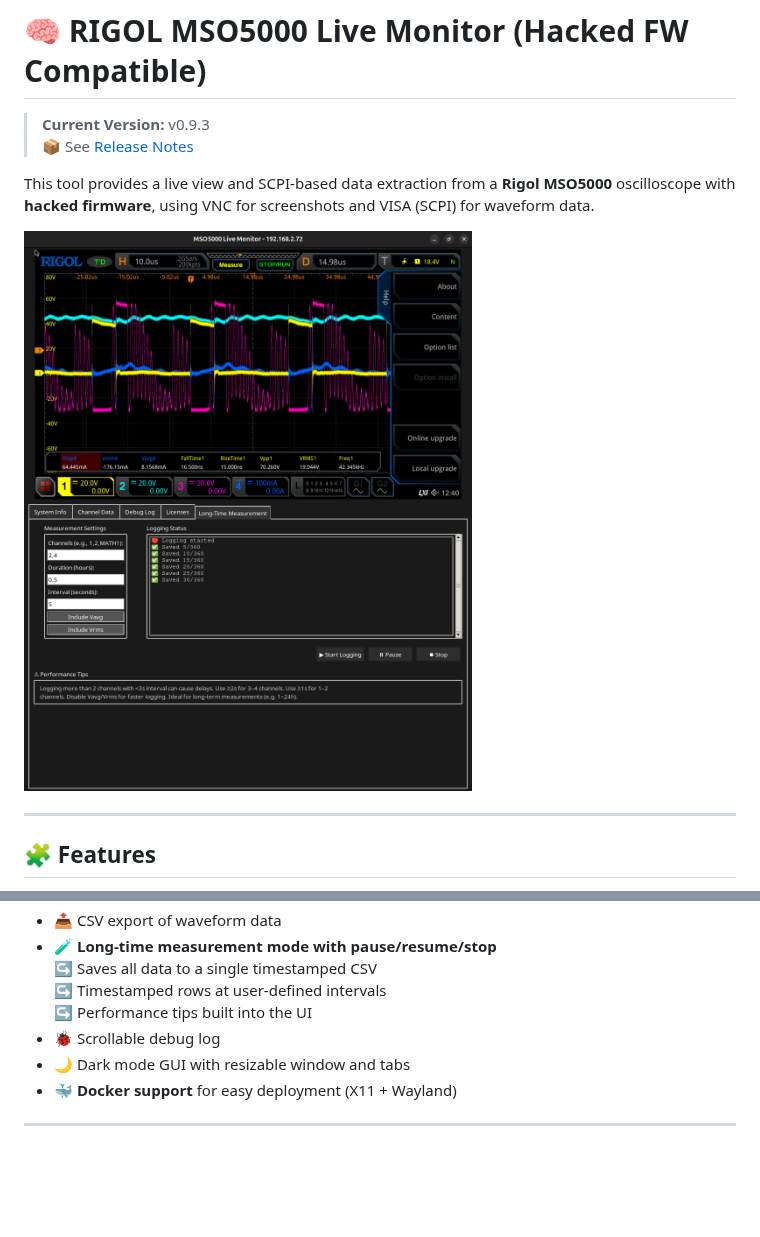
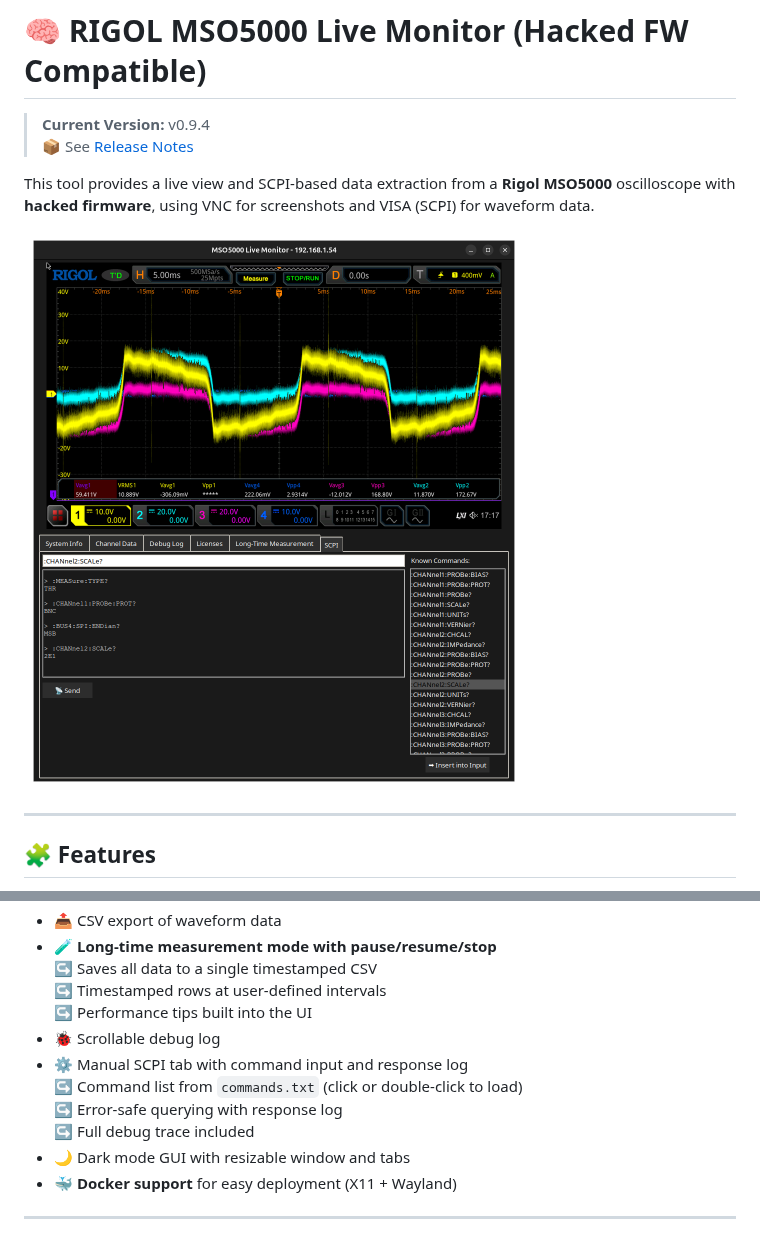
Before and after one commit to ariDev1/MSO5000_liveview, a Markdown page: README.md, 2 parts joined by grey strips. Rendered like a GitHub page; pictures changed too: docs/screenshot.png; blank space fills up the shorter version.

Commit message:
Release v0.9.4: SCPI tab with manual command input, sidebar, error handling

```diff
--- a/README.md
+++ b/README.md
@@ -1,7 +1,7 @@
 # 🧠 RIGOL MSO5000 Live Monitor (Hacked FW Compatible)
 
-> **Current Version:** v0.9.3
-> 📦 See [Release Notes](https://github.com/ariDev1/MSO5000_liveview/releases/tag/v0.9.3)
+> **Current Version:** v0.9.4
+> 📦 See [Release Notes](https://github.com/ariDev1/MSO5000_liveview/releases/tag/v0.9.4)
 
 This tool provides a live view and SCPI-based data extraction from a **Rigol MSO5000** oscilloscope with **hacked firmware**, using VNC for screenshots and VISA (SCPI) for waveform data.
 
@@ -21,6 +21,10 @@ This tool provides a live view and SCPI-based data extraction from a **Rigol MSO
   ↪️ Timestamped rows at user-defined intervals
   ↪️ Performance tips built into the UI
 - 🐞 Scrollable debug log
+- ⚙️ Manual SCPI tab with command input and response log
+  ↪️ Command list from `commands.txt` (click or double-click to load)
+  ↪️ Error-safe querying with response log
+  ↪️ Full debug trace included
 - 🌙 Dark mode GUI with resizable window and tabs
 - 🐳 **Docker support** for easy deployment (X11 + Wayland)
 
```
Also changed, not shown: CHANGELOG.md (+23 -0 lines), docs/screenshot_v0.9.3.png (added), 6 other files.
